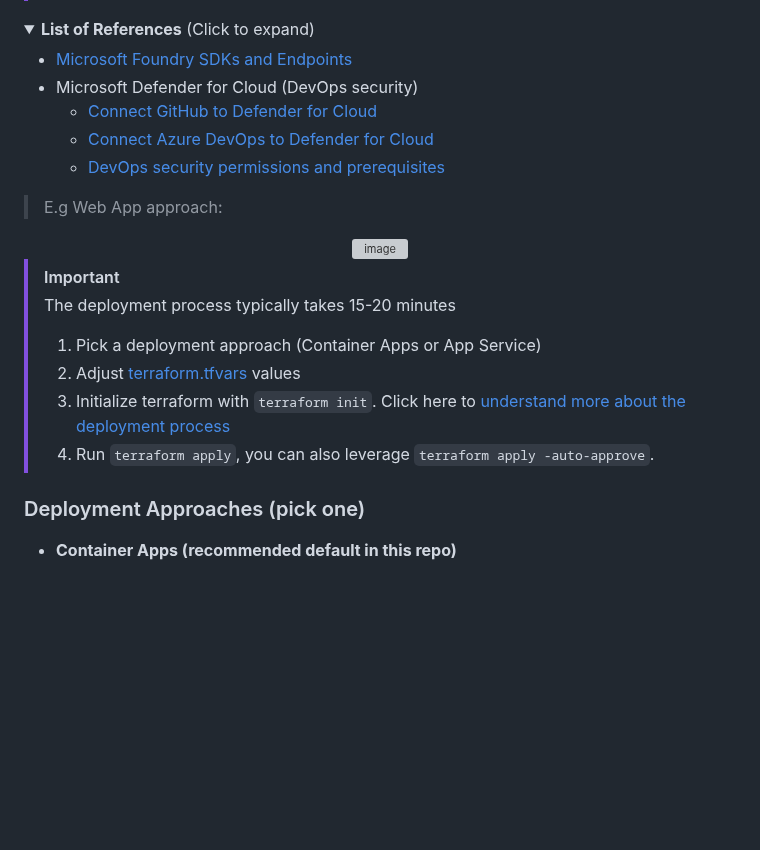
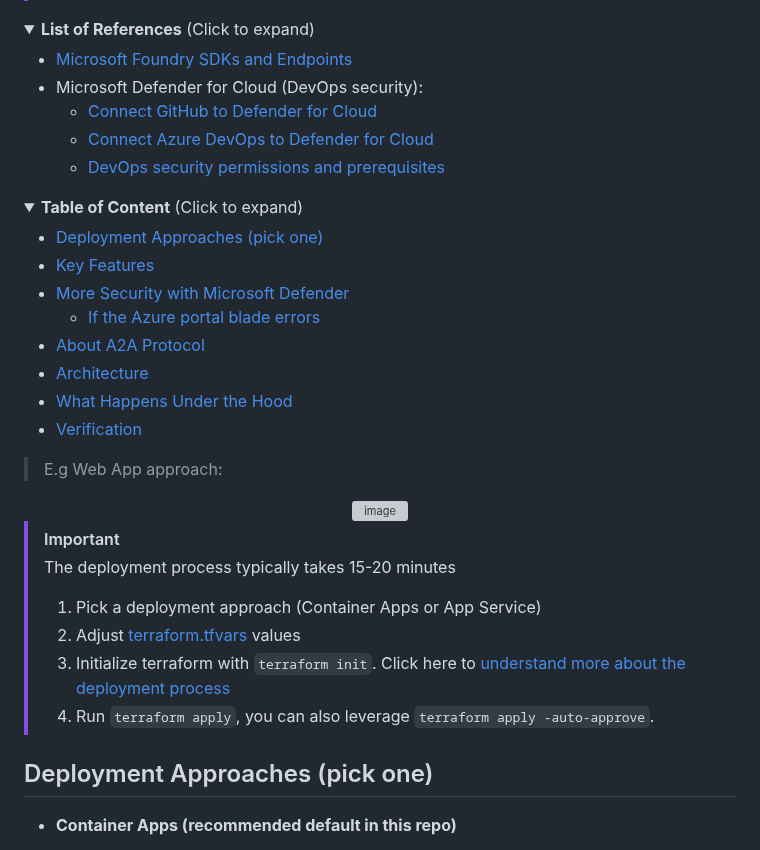
Before and after one commit to Cloud2BR-MSFTLearningHub/Agentic-DevOps-AI-Shopping, a Markdown page: README.md, the part around one of its changes. GitHub-like rendering; folded sections open; blank space fills up the shorter version; grey boxes are pictures that could not be loaded.

```diff
--- a/README.md
+++ b/README.md
@@ -16,10 +16,24 @@ Last updated: 2026-03-13
 <summary><b>List of References</b> (Click to expand)</summary>
 
 - [Microsoft Foundry SDKs and Endpoints](https://learn.microsoft.com/en-us/azure/ai-foundry/how-to/develop/sdk-overview?view=foundry&pivots=programming-language-python)
-- Microsoft Defender for Cloud (DevOps security)
+- Microsoft Defender for Cloud (DevOps security):
    - [Connect GitHub to Defender for Cloud](https://learn.microsoft.com/azure/defender-for-cloud/quickstart-onboard-github)
    - [Connect Azure DevOps to Defender for Cloud](https://learn.microsoft.com/azure/defender-for-cloud/quickstart-onboard-devops)
    - [DevOps security permissions and prerequisites](https://learn.microsoft.com/azure/defender-for-cloud/devops-support)
+
+</details>
+
+<details>
+<summary><b>Table of Content</b> (Click to expand)</summary>
+
+- [Deployment Approaches (pick one)](#deployment-approaches-pick-one)
+- [Key Features](#key-features)
+- [More Security with Microsoft Defender](#more-security-with-microsoft-defender)
+    - [If the Azure portal blade errors](#if-the-azure-portal-blade-errors)
+- [About A2A Protocol](#about-a2a-protocol)
+- [Architecture](#architecture)
+- [What Happens Under the Hood](#what-happens-under-the-hood)
+- [Verification](#verification)
 
 </details>
 
@@ -37,7 +51,7 @@ Last updated: 2026-03-13
 > 2. Initialize terraform with `terraform init`. Click here to [understand more about the deployment process](./terraform-infrastructure/README.md)
 > 3. Run `terraform apply`, you can also leverage `terraform apply -auto-approve`.
 
-### Deployment Approaches (pick one)
+## Deployment Approaches (pick one)
 
 - **Container Apps (recommended default in this repo)**
    - In `terraform-infrastructure/terraform.tfvars`: set `deployment_target = "containerapps"`
```
Also changed, not shown: other parts of README.md (+14 -24 lines).
